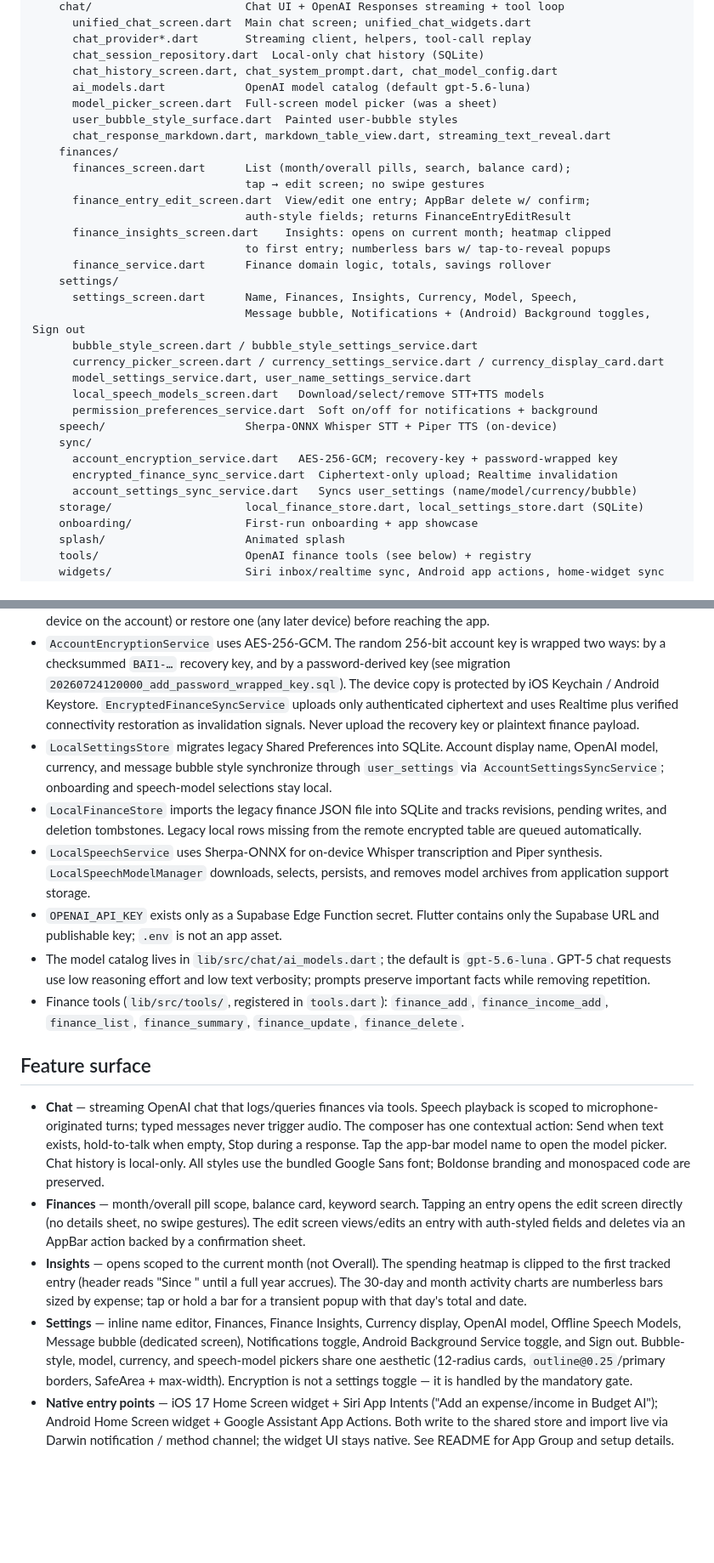
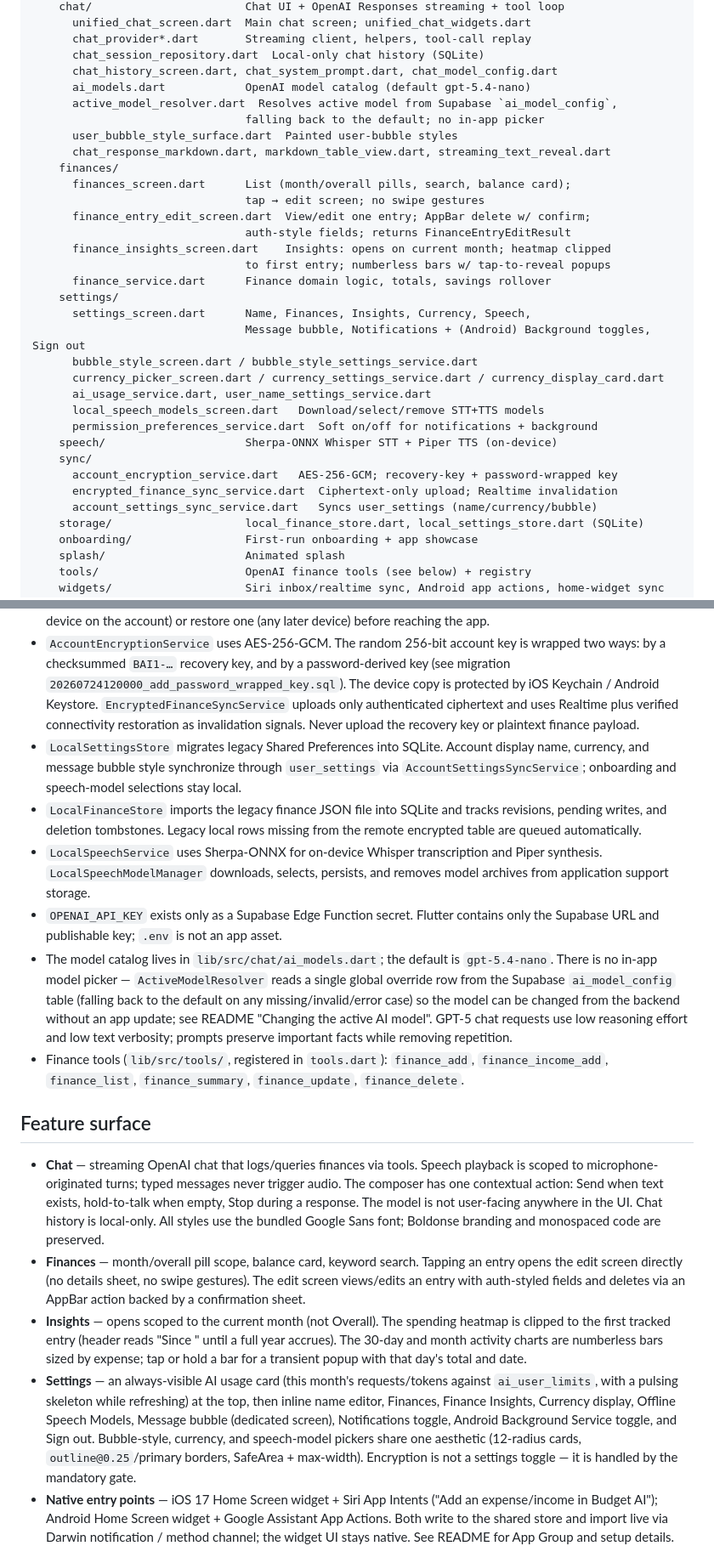
Before and after one commit to muzzammil763/Budget-AI, a Markdown page: AGENTS.md, 2 parts joined by grey strips. Shown at 85% size. Rendered like a GitHub page; blank space fills up the shorter version.

```diff
--- a/AGENTS.md
+++ b/AGENTS.md
@@ -30,8 +30,9 @@ lib/
       chat_provider*.dart       Streaming client, helpers, tool-call replay
       chat_session_repository.dart  Local-only chat history (SQLite)
       chat_history_screen.dart, chat_system_prompt.dart, chat_model_config.dart
-      ai_models.dart            OpenAI model catalog (default gpt-5.6-luna)
-      model_picker_screen.dart  Full-screen model picker (was a sheet)
+      ai_models.dart            OpenAI model catalog (default gpt-5.4-nano)
+      active_model_resolver.dart  Resolves active model from Supabase `ai_model_config`,
+                                falling back to the default; no in-app picker
       user_bubble_style_surface.dart  Painted user-bubble styles
       chat_response_markdown.dart, markdown_table_view.dart, streaming_text_reveal.dart
     finances/
@@ -43,18 +44,18 @@ lib/
                                 to first entry; numberless bars w/ tap-to-reveal popups
       finance_service.dart      Finance domain logic, totals, savings rollover
     settings/
-      settings_screen.dart      Name, Finances, Insights, Currency, Model, Speech,
+      settings_screen.dart      Name, Finances, Insights, Currency, Speech,
                                 Message bubble, Notifications + (Android) Background toggles, Sign out
       bubble_style_screen.dart / bubble_style_settings_service.dart
       currency_picker_screen.dart / currency_settings_service.dart / currency_display_card.dart
-      model_settings_service.dart, user_name_settings_service.dart
+      ai_usage_service.dart, user_name_settings_service.dart
       local_speech_models_screen.dart   Download/select/remove STT+TTS models
       permission_preferences_service.dart  Soft on/off for notifications + background
     speech/                     Sherpa-ONNX Whisper STT + Piper TTS (on-device)
     sync/
       account_encryption_service.dart   AES-256-GCM; recovery-key + password-wrapped key
       encrypted_finance_sync_service.dart  Ciphertext-only upload; Realtime invalidation
-      account_settings_sync_service.dart   Syncs user_settings (name/model/currency/bubble)
+      account_settings_sync_service.dart   Syncs user_settings (name/currency/bubble)
     storage/                    local_finance_store.dart, local_settings_store.dart (SQLite)
     onboarding/                 First-run onboarding + app showcase
     splash/                     Animated splash
@@ -78,19 +79,19 @@ speech is on-device.
 - `AuthService` uses Supabase email/password auth with required email confirmation, session restoration, OTP verification, password recovery, and sign-out. `AuthGate` shows onboarding/auth, then wraps the chat in `EncryptionGate`.
 - `EncryptionGate` makes end-to-end encryption **mandatory**: every authenticated session must generate a key (first device on the account) or restore one (any later device) before reaching the app.
 - `AccountEncryptionService` uses AES-256-GCM. The random 256-bit account key is wrapped two ways: by a checksummed `BAI1-…` recovery key, and by a password-derived key (see migration `20260724120000_add_password_wrapped_key.sql`). The device copy is protected by iOS Keychain / Android Keystore. `EncryptedFinanceSyncService` uploads only authenticated ciphertext and uses Realtime plus verified connectivity restoration as invalidation signals. Never upload the recovery key or plaintext finance payload.
-- `LocalSettingsStore` migrates legacy Shared Preferences into SQLite. Account display name, OpenAI model, currency, and message bubble style synchronize through `user_settings` via `AccountSettingsSyncService`; onboarding and speech-model selections stay local.
+- `LocalSettingsStore` migrates legacy Shared Preferences into SQLite. Account display name, currency, and message bubble style synchronize through `user_settings` via `AccountSettingsSyncService`; onboarding and speech-model selections stay local.
 - `LocalFinanceStore` imports the legacy finance JSON file into SQLite and tracks revisions, pending writes, and deletion tombstones. Legacy local rows missing from the remote encrypted table are queued automatically.
 - `LocalSpeechService` uses Sherpa-ONNX for on-device Whisper transcription and Piper synthesis. `LocalSpeechModelManager` downloads, selects, persists, and removes model archives from application support storage.
 - `OPENAI_API_KEY` exists only as a Supabase Edge Function secret. Flutter contains only the Supabase URL and publishable key; `.env` is not an app asset.
-- The model catalog lives in `lib/src/chat/ai_models.dart`; the default is `gpt-5.6-luna`. GPT-5 chat requests use low reasoning effort and low text verbosity; prompts preserve important facts while removing repetition.
+- The model catalog lives in `lib/src/chat/ai_models.dart`; the default is `gpt-5.4-nano`. There is no in-app model picker — `ActiveModelResolver` reads a single global override row from the Supabase `ai_model_config` table (falling back to the default on any missing/invalid/error case) so the model can be changed from the backend without an app update; see README "Changing the active AI model". GPT-5 chat requests use low reasoning effort and low text verbosity; prompts preserve important facts while removing repetition.
 - Finance tools (`lib/src/tools/`, registered in `tools.dart`): `finance_add`, `finance_income_add`, `finance_list`, `finance_summary`, `finance_update`, `finance_delete`.
 
 ## Feature surface
 
-- **Chat** — streaming OpenAI chat that logs/queries finances via tools. Speech playback is scoped to microphone-originated turns; typed messages never trigger audio. The composer has one contextual action: Send when text exists, hold-to-talk when empty, Stop during a response. Tap the app-bar model name to open the model picker. Chat history is local-only. All styles use the bundled Google Sans font; Boldonse branding and monospaced code are preserved.
+- **Chat** — streaming OpenAI chat that logs/queries finances via tools. Speech playback is scoped to microphone-originated turns; typed messages never trigger audio. The composer has one contextual action: Send when text exists, hold-to-talk when empty, Stop during a response. The model is not user-facing anywhere in the UI. Chat history is local-only. All styles use the bundled Google Sans font; Boldonse branding and monospaced code are preserved.
 - **Finances** — month/overall pill scope, balance card, keyword search. Tapping an entry opens the edit screen directly (no details sheet, no swipe gestures). The edit screen views/edits an entry with auth-styled fields and deletes via an AppBar action backed by a confirmation sheet.
 - **Insights** — opens scoped to the current month (not Overall). The spending heatmap is clipped to the first tracked entry (header reads "Since <Month Year>" until a full year accrues). The 30-day and month activity charts are numberless bars sized by expense; tap or hold a bar for a transient popup with that day's total and date.
-- **Settings** — inline name editor, Finances, Finance Insights, Currency display, OpenAI model, Offline Speech Models, Message bubble (dedicated screen), Notifications toggle, Android Background Service toggle, and Sign out. Bubble-style, model, currency, and speech-model pickers share one aesthetic (12-radius cards, `outline@0.25`/primary borders, SafeArea + max-width). Encryption is not a settings toggle — it is handled by the mandatory gate.
+- **Settings** — an always-visible AI usage card (this month's requests/tokens against `ai_user_limits`, with a pulsing skeleton while refreshing) at the top, then inline name editor, Finances, Finance Insights, Currency display, Offline Speech Models, Message bubble (dedicated screen), Notifications toggle, Android Background Service toggle, and Sign out. Bubble-style, currency, and speech-model pickers share one aesthetic (12-radius cards, `outline@0.25`/primary borders, SafeArea + max-width). Encryption is not a settings toggle — it is handled by the mandatory gate.
 - **Native entry points** — iOS 17 Home Screen widget + Siri App Intents ("Add an expense/income in Budget AI"); Android Home Screen widget + Google Assistant App Actions. Both write to the shared store and import live via Darwin notification / method channel; the widget UI stays native. See README for App Group and setup details.
 
 ## Development rules
```
Also changed, not shown: README.md (+37 -6 lines).
